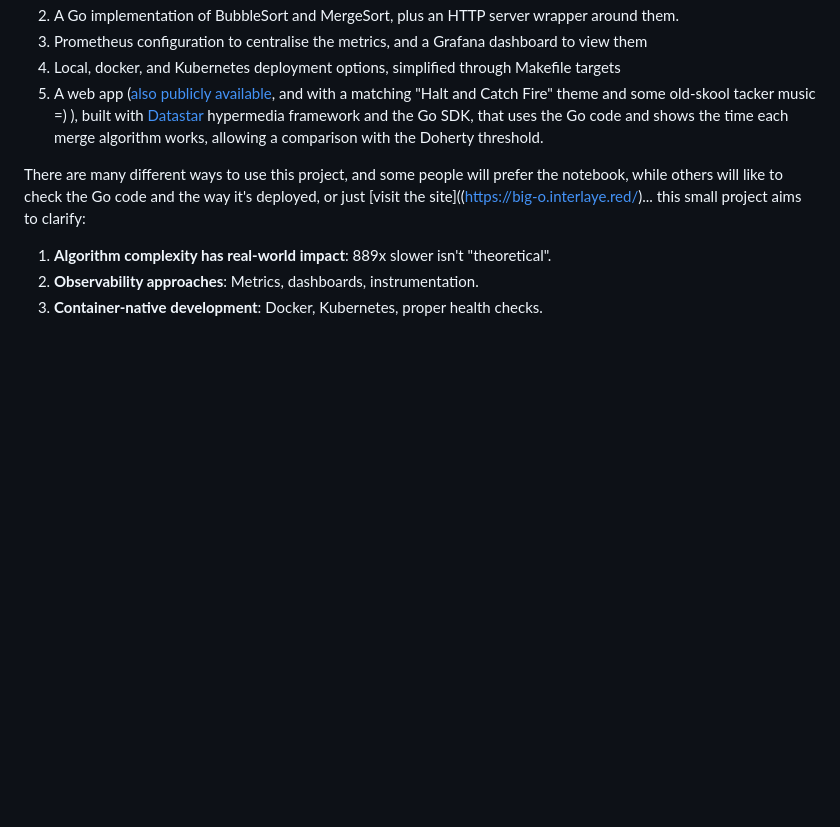
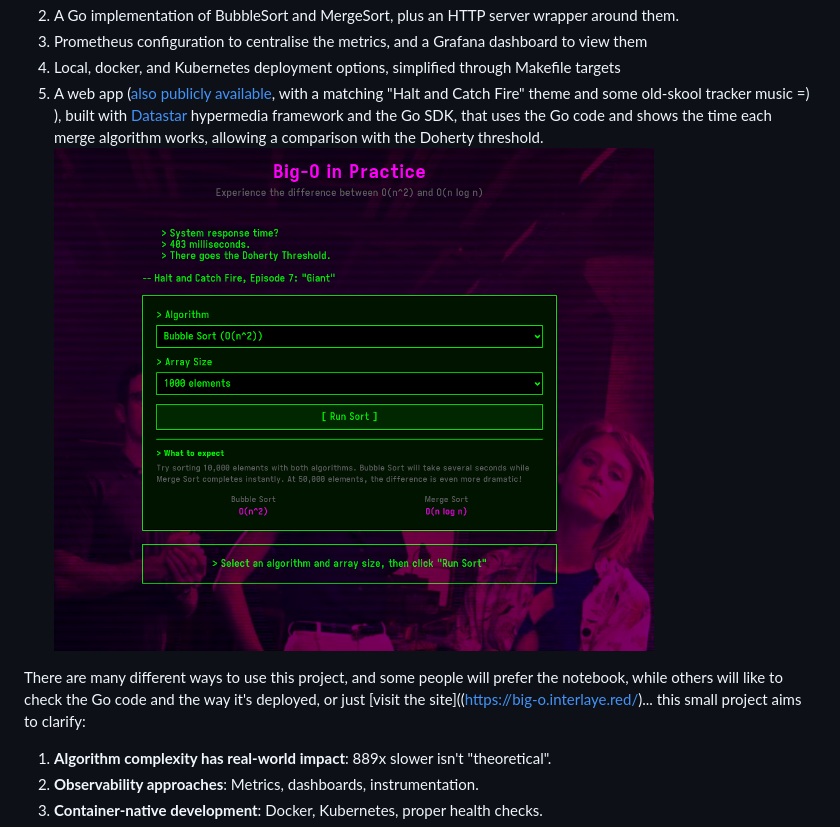
Before and after one commit to fsmunoz/doherty-threshold, a Markdown page: README.md, the part around the change printed below. Drawn GitHub-style; pictures changed too: docs/images/web_thumbnail.png (added); blank space fills up the shorter version.

Commit message:
Add web preview image

```diff
--- a/README.md
+++ b/README.md
@@ -31,10 +31,11 @@ This project contains:
 2. A Go implementation of BubbleSort and MergeSort, plus an HTTP server wrapper around them.
 3. Prometheus configuration to centralise the metrics, and a Grafana dashboard to view them
 4. Local, docker, and Kubernetes deployment options, simplified through Makefile targets
-5. A web app ([also publicly available](https://big-o.interlaye.red/), and with a matching "Halt and Catch
-   Fire" theme and some old-skool tacker music =) ), built with [Datastar](https://data-star.dev/) hypermedia
+5. A web app ([also publicly available](https://big-o.interlaye.red/), with a matching "Halt and Catch
+   Fire" theme and some old-skool tracker music =) ), built with [Datastar](https://data-star.dev/) hypermedia
    framework and the Go SDK, that uses the Go code and shows the time each merge algorithm works, allowing a
    comparison with the Doherty threshold.
+![Web preview](docs/images/web_thumbnail.png)
 
 There are many different ways to use this project, and some people will prefer the notebook, while others will
 like to check the Go code and the way it's deployed, or just [visit the
```
Also changed, not shown: other parts of README.md (+2 -2 lines), 1 other file.
